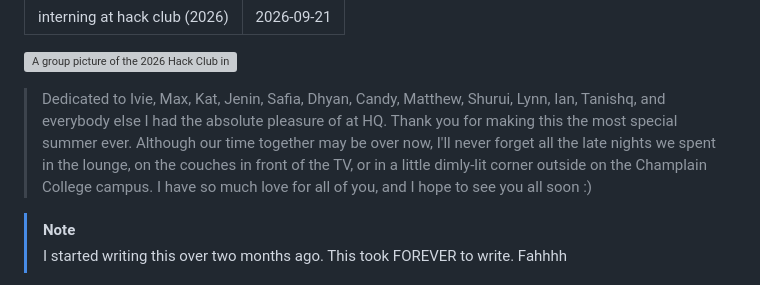
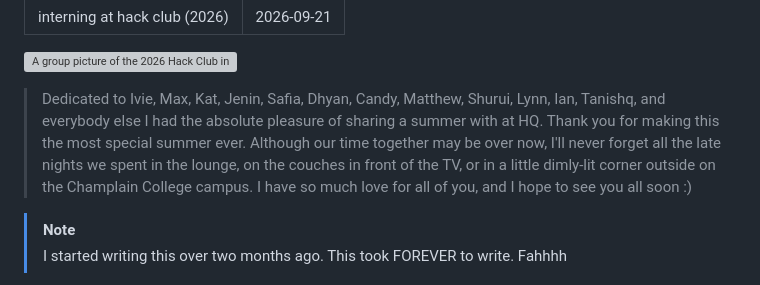
Before and after one commit to purestellenium/laps, a Markdown page: posts/interning-at-hack-club.md, the part around the change. GitHub-like rendering; grey boxes are pictures that could not be loaded.

Commit message:
BNRO I CANT SPELL

```diff
--- a/posts/interning-at-hack-club.md
+++ b/posts/interning-at-hack-club.md
@@ -5,7 +5,7 @@ date: 2026-09-21
 
 ![A group picture of the 2026 Hack Club interns, taken on the bridge at HQ](images/group-pic-internship.png)
 
-> Dedicated to Ivie, Max, Kat, Jenin, Safia, Dhyan, Candy, Matthew, Shurui, Lynn, Ian, Tanishq, and everybody else I had the absolute pleasure of at HQ. Thank you for making this the most special summer ever. Although our time together may be over now, I'll never forget all the late nights we spent in the lounge, on the couches in front of the TV, or in a little dimly-lit corner outside on the Champlain College campus. I have so much love for all of you, and I hope to see you all soon :)
+> Dedicated to Ivie, Max, Kat, Jenin, Safia, Dhyan, Candy, Matthew, Shurui, Lynn, Ian, Tanishq, and everybody else I had the absolute pleasure of sharing a summer with at HQ. Thank you for making this the most special summer ever. Although our time together may be over now, I'll never forget all the late nights we spent in the lounge, on the couches in front of the TV, or in a little dimly-lit corner outside on the Champlain College campus. I have so much love for all of you, and I hope to see you all soon :)
 
 > [!NOTE]
 > I started writing this over two months ago. This took FOREVER to write. Fahhhh
```
